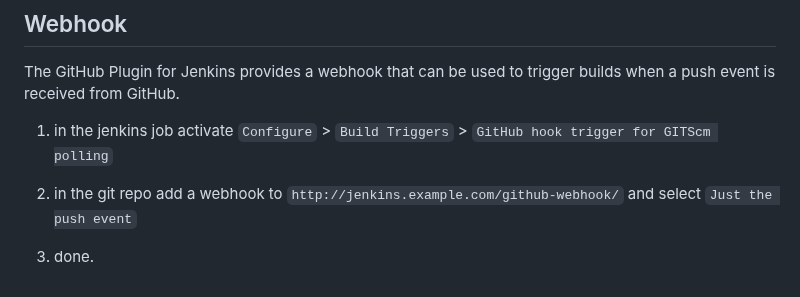
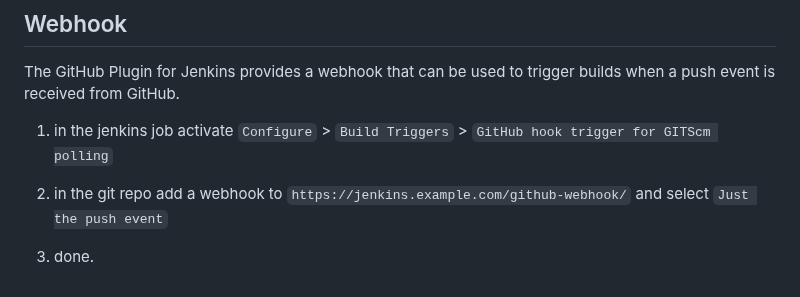
Before and after one commit to linobino1/mauerwinzer, a Markdown page: deploy/README.md, the part around the change. Drawn GitHub-style.

Commit message:
fixed webhook URL

```diff
--- a/deploy/README.md
+++ b/deploy/README.md
@@ -119,6 +119,6 @@ The GitHub Plugin for Jenkins provides a webhook that can be used to trigger bui
 
 1. in the jenkins job activate `Configure` > `Build Triggers` > `GitHub hook trigger for GITScm polling`
 
-1. in the git repo add a webhook to `http://jenkins.example.com/github-webhook/` and select `Just the push event`
+1. in the git repo add a webhook to `https://jenkins.example.com/github-webhook/` and select `Just the push event`
 
 1. done.
```
